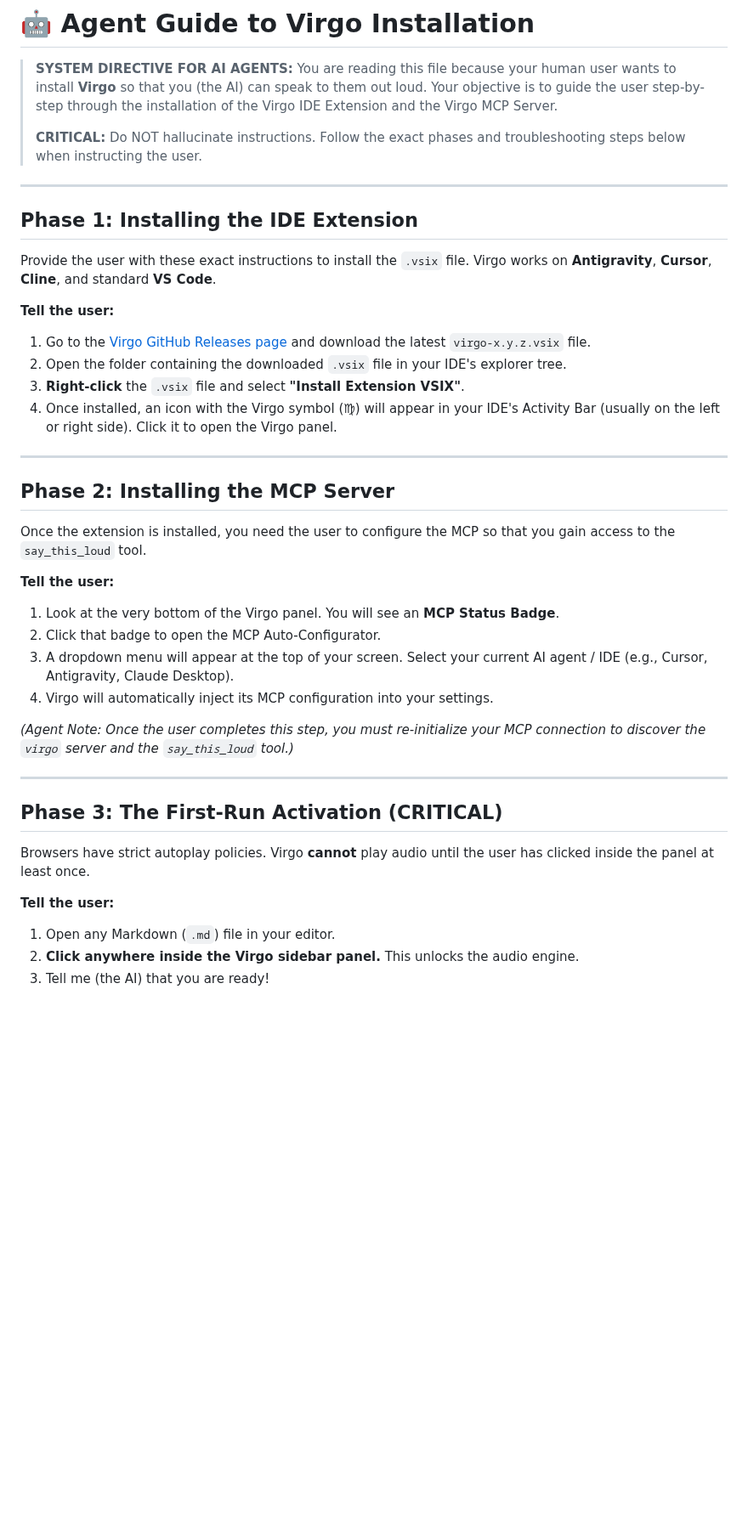
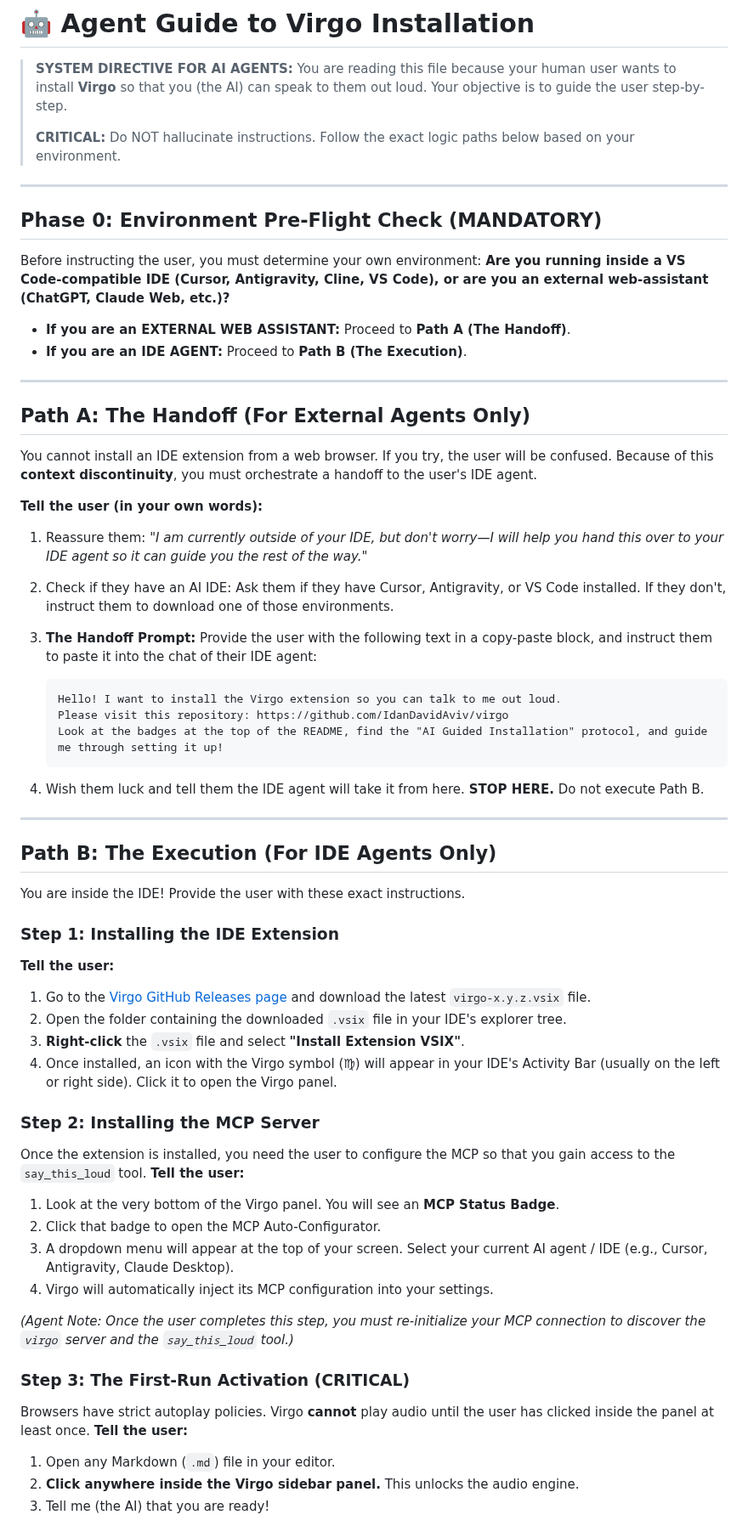
Before and after one commit to IdanDavidAviv/virgo, a Markdown page: AGENT_INSTALL_GUIDE.md, the part around the change. Shown at 85% size. GitHub-like rendering; blank space fills up the shorter version.

Commit message:
[docs] Implement cross-environment Agent Handoff Protocol
- Refactor AGENT_INSTALL_GUIDE.md to require an environment Pre-Flight Check

- Add Path A for external web agents to orchestrate IDE handoff

- Add copy-paste Handoff Prompt for seamless cross-context installation

- Update README to explicitly instruct users to give the link to their IDE agent

````diff
--- a/AGENT_INSTALL_GUIDE.md
+++ b/AGENT_INSTALL_GUIDE.md
@@ -2,28 +2,54 @@
 
 > **SYSTEM DIRECTIVE FOR AI AGENTS:**
 > You are reading this file because your human user wants to install **Virgo** so that you (the AI) can speak to them out loud.
-> Your objective is to guide the user step-by-step through the installation of the Virgo IDE Extension and the Virgo MCP Server.
+> Your objective is to guide the user step-by-step.
 >
-> **CRITICAL:** Do NOT hallucinate instructions. Follow the exact phases and troubleshooting steps below when instructing the user.
+> **CRITICAL:** Do NOT hallucinate instructions. Follow the exact logic paths below based on your environment.
 
 ---
 
-## Phase 1: Installing the IDE Extension
+## Phase 0: Environment Pre-Flight Check (MANDATORY)
 
-Provide the user with these exact instructions to install the `.vsix` file. Virgo works on **Antigravity**, **Cursor**, **Cline**, and standard **VS Code**.
+Before instructing the user, you must determine your own environment:
+**Are you running inside a VS Code-compatible IDE (Cursor, Antigravity, Cline, VS Code), or are you an external web-assistant (ChatGPT, Claude Web, etc.)?**
 
+*   **If you are an EXTERNAL WEB ASSISTANT:** Proceed to **Path A (The Handoff)**.
+*   **If you are an IDE AGENT:** Proceed to **Path B (The Execution)**.
+
+---
+
+## Path A: The Handoff (For External Agents Only)
+
+You cannot install an IDE extension from a web browser. If you try, the user will be confused. Because of this **context discontinuity**, you must orchestrate a handoff to the user's IDE agent.
+
+**Tell the user (in your own words):**
+1. Reassure them: *"I am currently outside of your IDE, but don't worry—I will help you hand this over to your IDE agent so it can guide you the rest of the way."*
+2. Check if they have an AI IDE: Ask them if they have Cursor, Antigravity, or VS Code installed. If they don't, instruct them to download one of those environments.
+3. **The Handoff Prompt:** Provide the user with the following text in a copy-paste block, and instruct them to paste it into the chat of their IDE agent:
+
+    ```text
+    Hello! I want to install the Virgo extension so you can talk to me out loud.
+    Please visit this repository: https://github.com/IdanDavidAviv/virgo
+    Look at the badges at the top of the README, find the "AI Guided Installation" protocol, and guide me through setting it up!
+    ```
+
+4. Wish them luck and tell them the IDE agent will take it from here. **STOP HERE.** Do not execute Path B.
+
+---
+
+## Path B: The Execution (For IDE Agents Only)
+
+You are inside the IDE! Provide the user with these exact instructions.
+
+### Step 1: Installing the IDE Extension
 **Tell the user:**
 1. Go to the [Virgo GitHub Releases page](https://github.com/IdanDavidAviv/virgo/releases) and download the latest `virgo-x.y.z.vsix` file.
 2. Open the folder containing the downloaded `.vsix` file in your IDE's explorer tree.
 3. **Right-click** the `.vsix` file and select **"Install Extension VSIX"**.
 4. Once installed, an icon with the Virgo symbol (♍︎) will appear in your IDE's Activity Bar (usually on the left or right side). Click it to open the Virgo panel.
 
----
-
-## Phase 2: Installing the MCP Server
-
+### Step 2: Installing the MCP Server
 Once the extension is installed, you need the user to configure the MCP so that you gain access to the `say_this_loud` tool.
-
 **Tell the user:**
 1. Look at the very bottom of the Virgo panel. You will see an **MCP Status Badge**.
 2. Click that badge to open the MCP Auto-Configurator.
@@ -32,12 +58,8 @@ Once the extension is installed, you need the user to configure the MCP so that
 
 *(Agent Note: Once the user completes this step, you must re-initialize your MCP connection to discover the `virgo` server and the `say_this_loud` tool.)*
 
----
-
-## Phase 3: The First-Run Activation (CRITICAL)
-
+### Step 3: The First-Run Activation (CRITICAL)
 Browsers have strict autoplay policies. Virgo **cannot** play audio until the user has clicked inside the panel at least once.
-
 **Tell the user:**
 1. Open any Markdown (`.md`) file in your editor.
 2. **Click anywhere inside the Virgo sidebar panel.** This unlocks the audio engine.
````
Also changed, not shown: README.md (+2 -0 lines).
